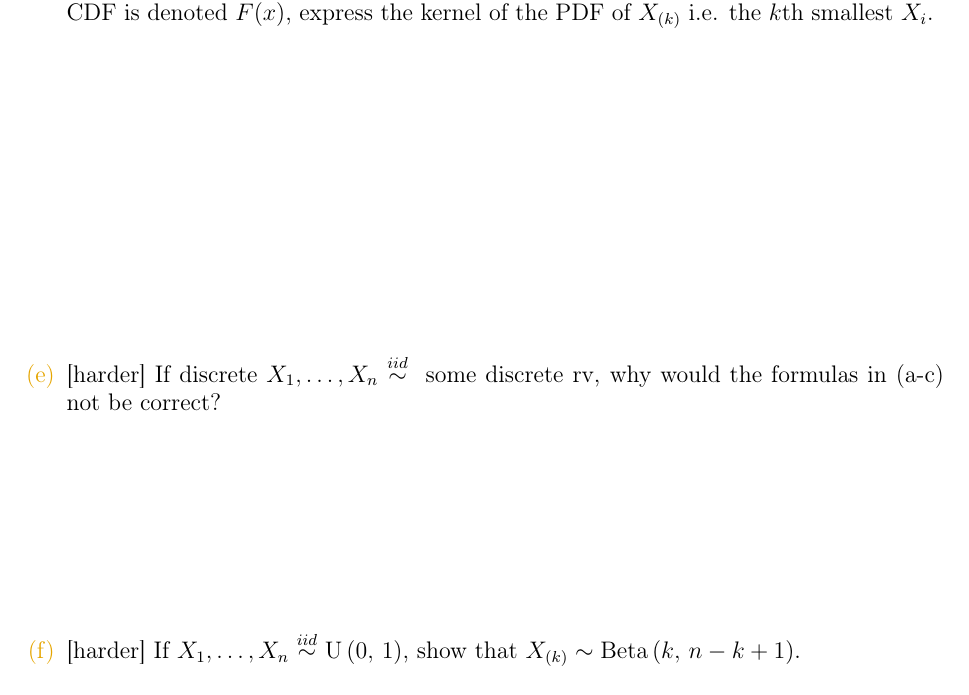
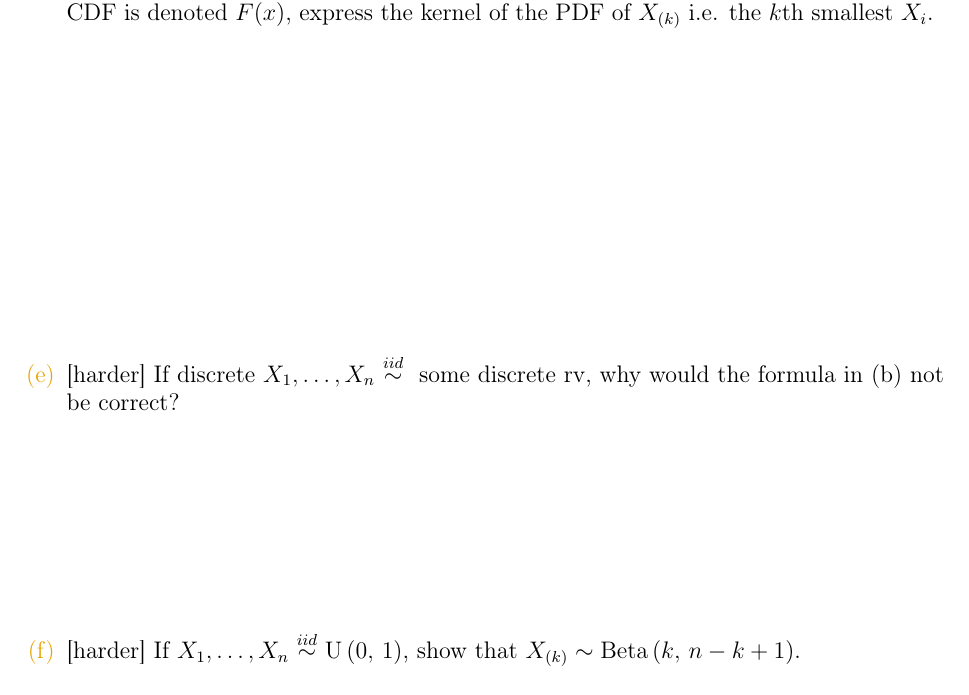
Before and after one commit to kapelner/QC_MATH_340_Fall_2024, a LaTeX problem sheet (homeworks/hw06/hw06.tex): part of page 5 of 12, cut so that both start at the same text. Compiled offline with pdfLaTeX.

Commit message:
fix typo in HW6

```diff
--- a/homeworks/hw06/hw06.tex
+++ b/homeworks/hw06/hw06.tex
@@ -93,7 +93,7 @@ NAME: \line(1,0){380}
 
 \intermediatesubproblem{If $\Xoneton \iid $ some continous rv where its PDF is denoted $f(x)$ and its CDF is denoted $F(x)$, express the kernel of the PDF of $X_{(k)}$ i.e. the $k$th smallest $X_i$.}\spc{5}
 
-\intermediatesubproblem{If discrete $\Xoneton \iid $ some discrete rv, why would the formulas in (a-c) not be correct?}\spc{3}
+\intermediatesubproblem{If discrete $\Xoneton \iid $ some discrete rv, why would the formula in (b) not be correct?}\spc{3}
 
 
 %\intermediatesubproblem{If $\Xoneton \iid \exponential{\lambda}$, find the PDF and CDF of the maximum.}\spc{4}
```
Also changed, not shown: homeworks/hw06/hw06.pdf, 3 other files.
